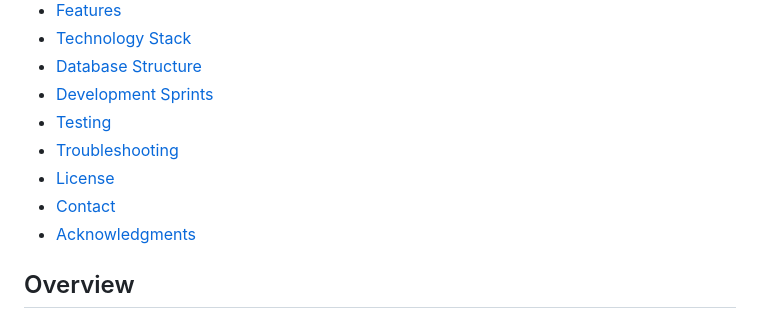
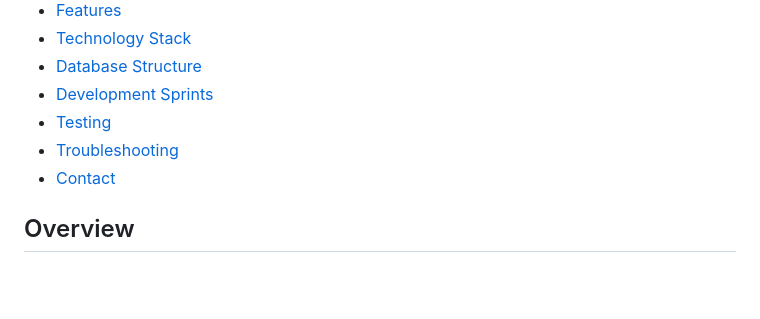
Before and after one commit to DakotaPennwest/Team-Workaholics-Capstone, a Markdown page: README.md, the part around the change. Drawn GitHub-style; blank space fills up the shorter version.

```diff
--- a/README.md
+++ b/README.md
@@ -12,9 +12,7 @@ A comprehensive journaling application designed to help children and individuals
 - [Development Sprints](#development-sprints)
 - [Testing](#testing)
 - [Troubleshooting](#troubleshooting)
-- [License](#license)
 - [Contact](#contact)
-- [Acknowledgments](#acknowledgments)
 
 ## Overview
 
```
